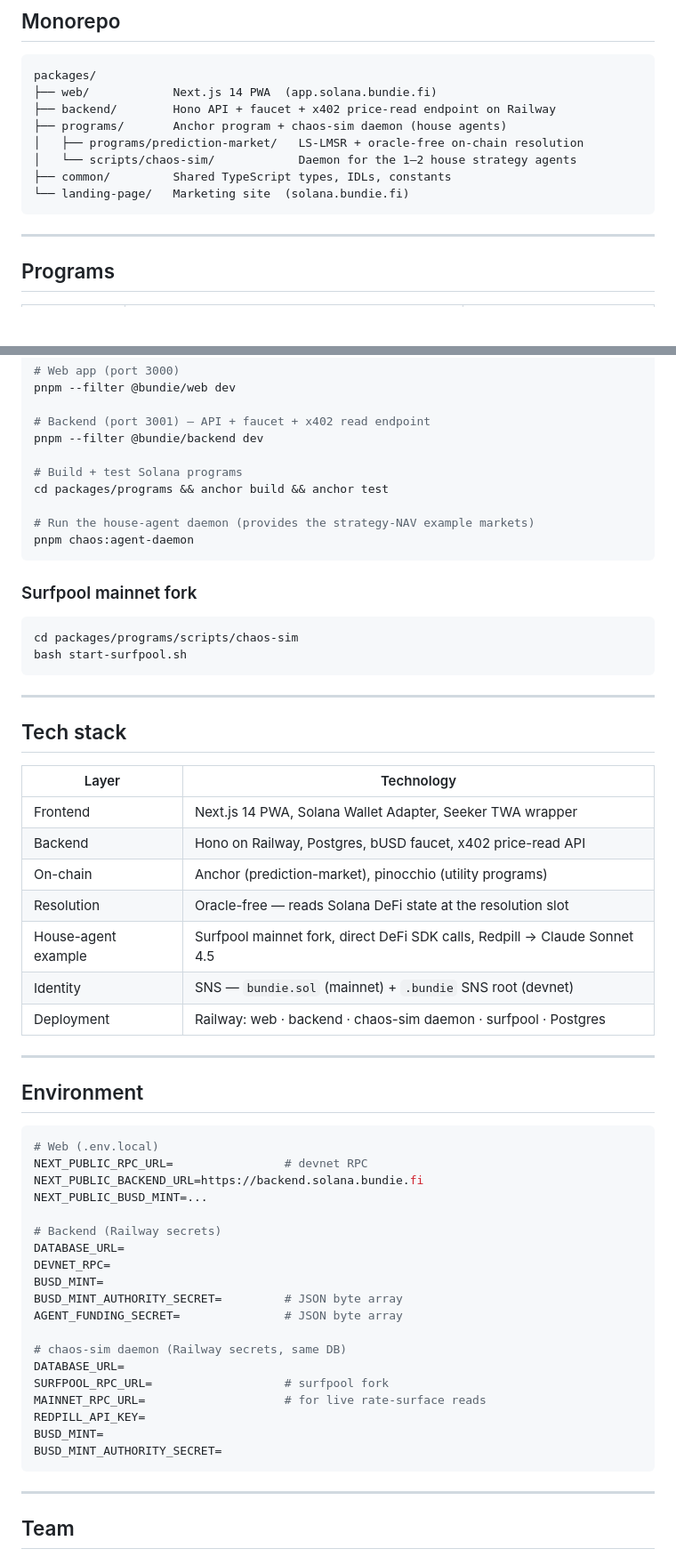
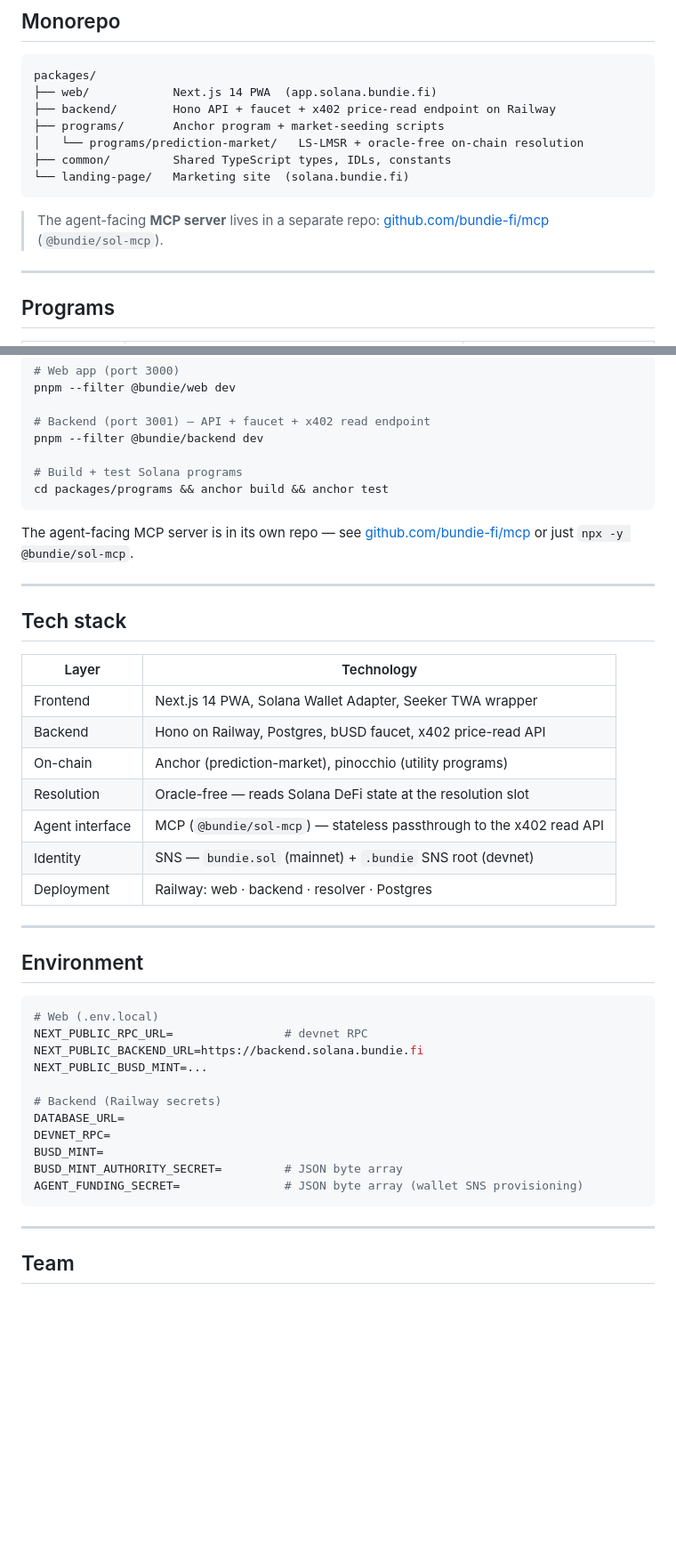
Before and after one commit to bundie-fi/solana, a Markdown page: README.md, 2 parts joined by grey strips. Shown at 89% size. Rendered like a GitHub page; blank space fills up the shorter version.

Commit message:
docs(readme): feature agent-facing MCP (@bundie/sol-mcp) as the headline; drop deleted chaos-sim/surfpool quick-start + env refs

````diff
--- a/README.md
+++ b/README.md
@@ -73,12 +73,13 @@ That closes the loop every other prediction market leaves open: the price that p
 packages/
 ├── web/            Next.js 14 PWA  (app.solana.bundie.fi)
 ├── backend/        Hono API + faucet + x402 price-read endpoint on Railway
-├── programs/       Anchor program + chaos-sim daemon (house agents)
-│   ├── programs/prediction-market/   LS-LMSR + oracle-free on-chain resolution
-│   └── scripts/chaos-sim/            Daemon for the 1–2 house strategy agents
+├── programs/       Anchor program + market-seeding scripts
+│   └── programs/prediction-market/   LS-LMSR + oracle-free on-chain resolution
 ├── common/         Shared TypeScript types, IDLs, constants
 └── landing-page/   Marketing site  (solana.bundie.fi)
 ```
+
+> The agent-facing **MCP server** lives in a separate repo: [github.com/bundie-fi/mcp](https://github.com/bundie-fi/mcp) (`@bundie/sol-mcp`).
 
 ---
 
@@ -136,17 +151,9 @@ pnpm --filter @bundie/backend dev
 
 # Build + test Solana programs
 cd packages/programs && anchor build && anchor test
-
-# Run the house-agent daemon (provides the strategy-NAV example markets)
-pnpm chaos:agent-daemon
 ```
 
-### Surfpool mainnet fork
-
-```bash
-cd packages/programs/scripts/chaos-sim
-bash start-surfpool.sh
-```
+The agent-facing MCP server is in its own repo — see [github.com/bundie-fi/mcp](https://github.com/bundie-fi/mcp) or just `npx -y @bundie/sol-mcp`.
 
 ---
 
@@ -158,9 +165,9 @@ bash start-surfpool.sh
 | Backend | Hono on Railway, Postgres, bUSD faucet, x402 price-read API |
 | On-chain | Anchor (prediction-market), pinocchio (utility programs) |
 | Resolution | Oracle-free — reads Solana DeFi state at the resolution slot |
-| House-agent example | Surfpool mainnet fork, direct DeFi SDK calls, Redpill → Claude Sonnet 4.5 |
+| Agent interface | MCP (`@bundie/sol-mcp`) — stateless passthrough to the x402 read API |
 | Identity | SNS — `bundie.sol` (mainnet) + `.bundie` SNS root (devnet) |
-| Deployment | Railway: web · backend · chaos-sim daemon · surfpool · Postgres |
+| Deployment | Railway: web · backend · resolver · Postgres |
 
 ---
 
@@ -177,15 +184,7 @@ DATABASE_URL=
 DEVNET_RPC=
 BUSD_MINT=
 BUSD_MINT_AUTHORITY_SECRET=         # JSON byte array
-AGENT_FUNDING_SECRET=               # JSON byte array
-
-# chaos-sim daemon (Railway secrets, same DB)
-DATABASE_URL=
-SURFPOOL_RPC_URL=                   # surfpool fork
-MAINNET_RPC_URL=                    # for live rate-surface reads
-REDPILL_API_KEY=
-BUSD_MINT=
-BUSD_MINT_AUTHORITY_SECRET=
+AGENT_FUNDING_SECRET=               # JSON byte array (wallet SNS provisioning)
 ```
 
 ---
````
Also changed, not shown: other parts of README.md (+15 -1 lines).
